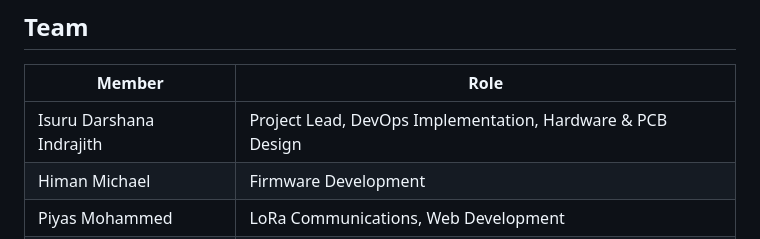
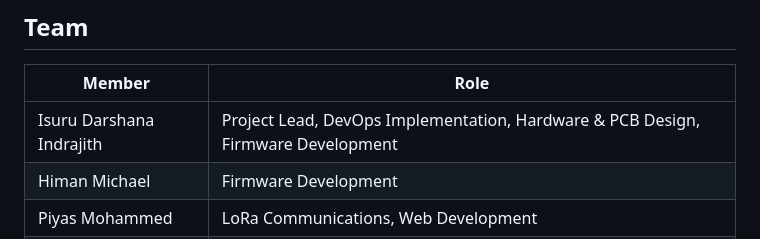
Before and after one commit to Isuru-Darshana/agni-dev, a Markdown page: README.md, the part around the change. GitHub-like rendering.

```diff
--- a/README.md
+++ b/README.md
@@ -362,7 +362,7 @@ Region: ap-south-1
 
 | Member | Role |
 |--------|------|
-| Isuru Darshana Indrajith | Project Lead, DevOps Implementation, Hardware & PCB Design |
+| Isuru Darshana Indrajith | Project Lead, DevOps Implementation, Hardware & PCB Design, Firmware Development |
 | Himan Michael | Firmware Development |
 | Piyas Mohammed| LoRa Communications, Web Development |
 | Ashinika Thathsarani | LoRa Link Budget Calculations, Theoretical Calculations |
```
